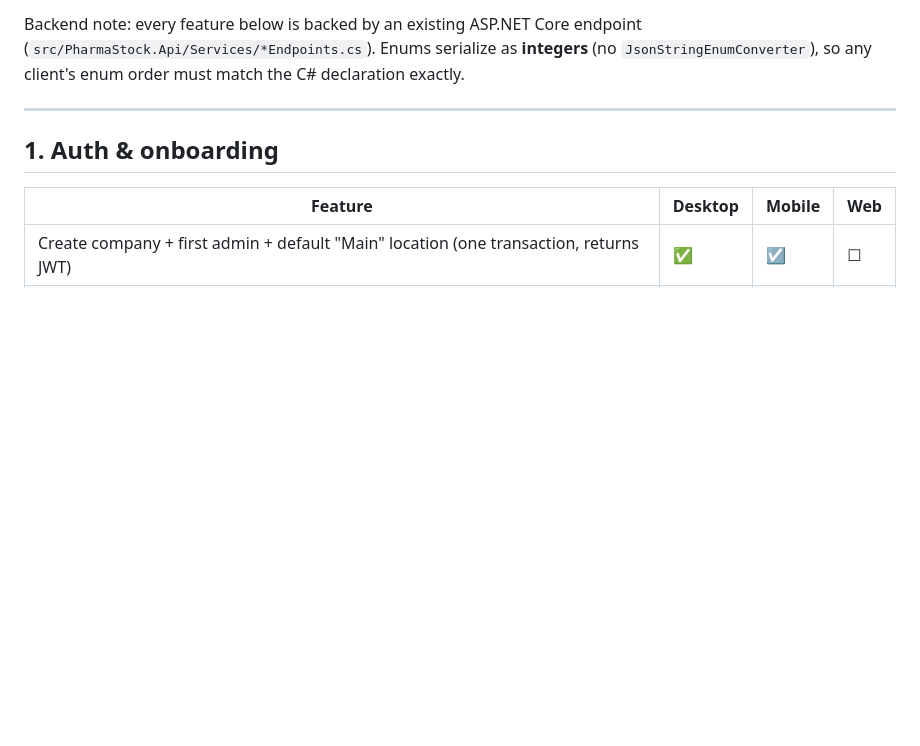
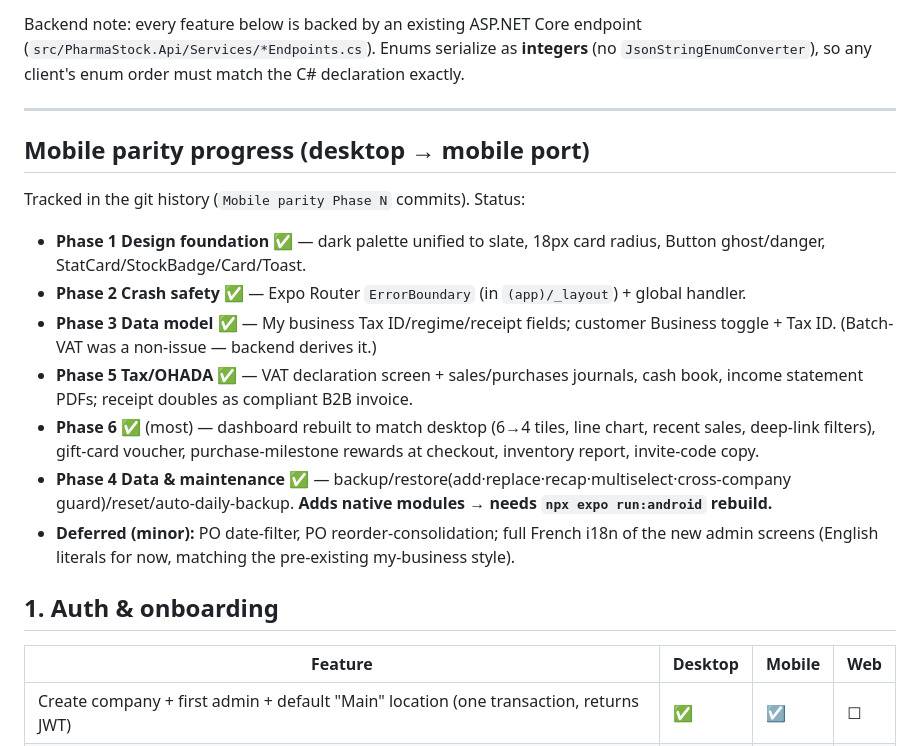
Before and after one commit to CeraphT/Stock-sales-Management, a Markdown page: docs/feature-parity-checklist.md, the part around the change. Rendered like a GitHub page; blank space fills up the shorter version.

Commit message:
docs: record mobile parity phase progress in checklist
Co-Authored-By: Claude Opus 4.8 <noreply@anthropic.com>

```diff
--- a/docs/feature-parity-checklist.md
+++ b/docs/feature-parity-checklist.md
@@ -17,6 +17,16 @@ Backend note: every feature below is backed by an existing ASP.NET Core endpoint
 declaration exactly.
 
 ---
+
+## Mobile parity progress (desktop → mobile port)
+Tracked in the git history (`Mobile parity Phase N` commits). Status:
+- **Phase 1 Design foundation** ✅ — dark palette unified to slate, 18px card radius, Button ghost/danger, StatCard/StockBadge/Card/Toast.
+- **Phase 2 Crash safety** ✅ — Expo Router `ErrorBoundary` (in `(app)/_layout`) + global handler.
+- **Phase 3 Data model** ✅ — My business Tax ID/regime/receipt fields; customer Business toggle + Tax ID. (Batch-VAT was a non-issue — backend derives it.)
+- **Phase 5 Tax/OHADA** ✅ — VAT declaration screen + sales/purchases journals, cash book, income statement PDFs; receipt doubles as compliant B2B invoice.
+- **Phase 6** ✅ (most) — dashboard rebuilt to match desktop (6→4 tiles, line chart, recent sales, deep-link filters), gift-card voucher, purchase-milestone rewards at checkout, inventory report, invite-code copy.
+- **Phase 4 Data & maintenance** ✅ — backup/restore(add·replace·recap·multiselect·cross-company guard)/reset/auto-daily-backup. **Adds native modules → needs `npx expo run:android` rebuild.**
+- **Deferred (minor):** PO date-filter, PO reorder-consolidation; full French i18n of the new admin screens (English literals for now, matching the pre-existing my-business style).
 
 ## 1. Auth & onboarding
 | Feature | Desktop | Mobile | Web |
```
